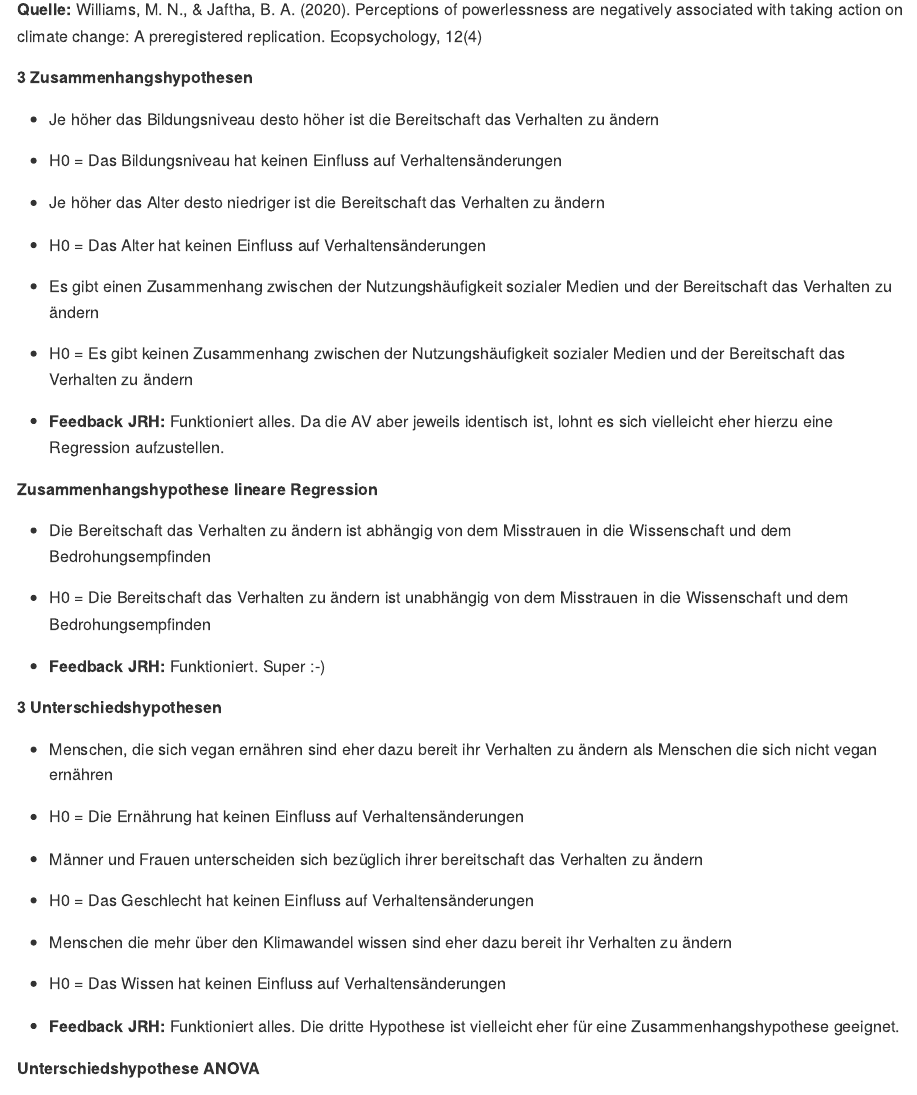
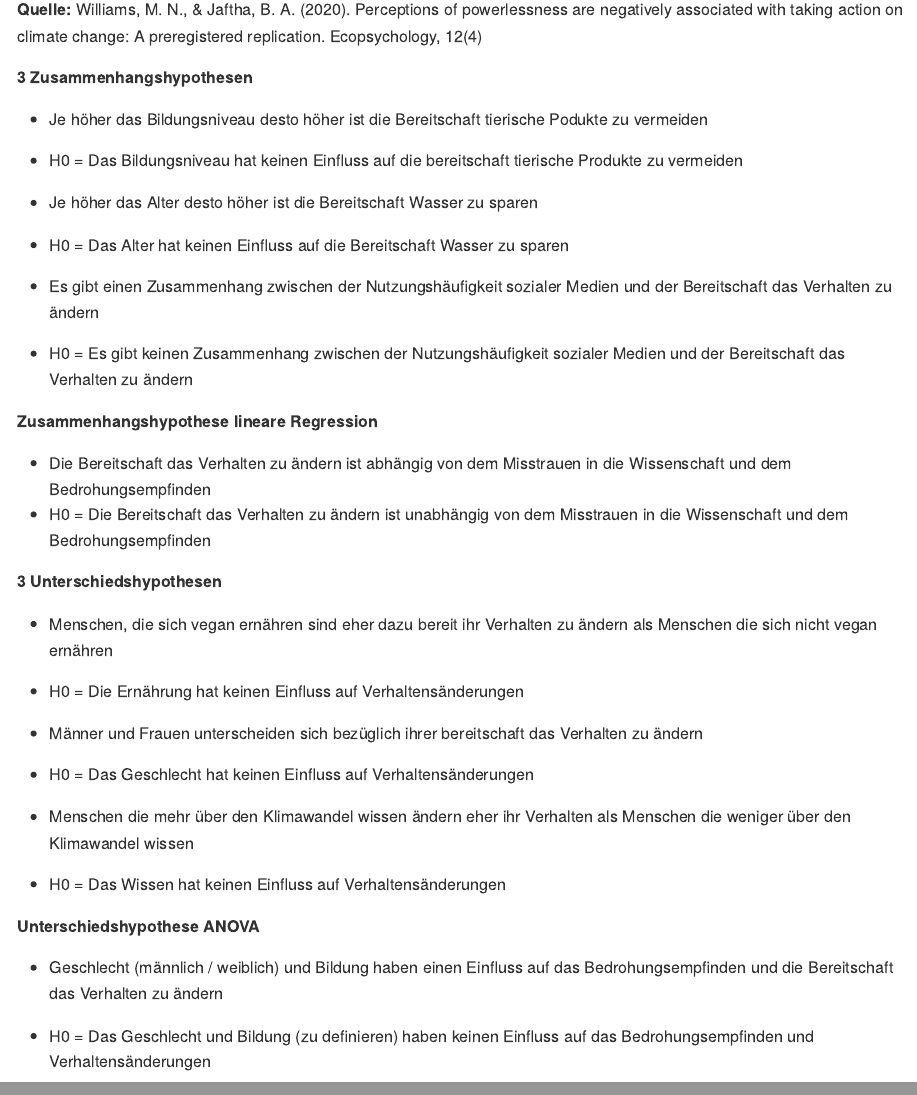
Before and after one commit to rwth-comm/WS2324_Gruppe1, an R Markdown document (README.Rmd): the page in a window 1100 px wide, from 1780 px down, and a second part further down, joined at a grey line. The pictures show the output file README.md that the author committed with the source, drawn offline in the style of GitHub.

Commit message:
Änderung Hypothese

```diff
--- a/README.Rmd
+++ b/README.Rmd
@@ -73,23 +73,23 @@ Viele Menschen unterstützen zwar die Idee des Umweltschutzes und haben die Absi
 
 **3 Zusammenhangshypothesen**
 
-* Je höher das Bildungsniveau desto höher ist die Bereitschaft das Verhalten zu ändern
-* H0 = Das Bildungsniveau hat keinen Einfluss auf Verhaltensänderungen
+* Je höher das Bildungsniveau desto höher ist die Bereitschaft tierische Podukte zu vermeiden
+* H0 = Das Bildungsniveau hat keinen Einfluss auf die bereitschaft tierische Produkte zu vermeiden
 
-* Je höher das Alter desto niedriger ist die Bereitschaft das Verhalten zu ändern
-* H0 = Das Alter hat keinen Einfluss auf Verhaltensänderungen
+* Je höher das Alter desto höher ist die Bereitschaft Wasser zu sparen
+* H0 = Das Alter hat keinen Einfluss auf die Bereitschaft Wasser zu sparen
 
 * Es gibt einen Zusammenhang zwischen der Nutzungshäufigkeit sozialer Medien und der Bereitschaft das Verhalten zu ändern
 * H0 = Es gibt keinen Zusammenhang zwischen der Nutzungshäufigkeit sozialer Medien und der Bereitschaft das Verhalten zu ändern
 
-* **Feedback JRH:** Funktioniert alles. Da die AV aber jeweils identisch ist, lohnt es sich vielleicht eher hierzu eine Regression aufzustellen.
+
 
 **Zusammenhangshypothese lineare Regression**
 
 * Die Bereitschaft das Verhalten zu ändern ist abhängig von dem Misstrauen in die Wissenschaft und dem Bedrohungsempfinden
 * H0 = Die Bereitschaft das Verhalten zu ändern ist unabhängig von dem Misstrauen in die Wissenschaft und dem Bedrohungsempfinden
 
-* **Feedback JRH:** Funktioniert. Super :-)
+
 
 **3 Unterschiedshypothesen**
 
@@ -99,15 +99,15 @@ Viele Menschen unterstützen zwar die Idee des Umweltschutzes und haben die Absi
 * Männer und Frauen unterscheiden sich bezüglich ihrer bereitschaft das Verhalten zu ändern
 * H0 = Das Geschlecht hat keinen Einfluss auf Verhaltensänderungen
 
-* Menschen die mehr über den Klimawandel wissen sind eher dazu bereit ihr Verhalten zu ändern
+* Menschen die mehr über den Klimawandel wissen ändern eher ihr Verhalten als Menschen die weniger über den Klimawandel wissen
 * H0 = Das Wissen hat keinen Einfluss auf Verhaltensänderungen
 
-* **Feedback JRH:** Funktioniert alles. Die dritte Hypothese ist vielleicht eher für eine Zusammenhangshypothese geeignet.
+
 
 **Unterschiedshypothese ANOVA**
 
-* Geschlecht und Bildung haben einen Einfluss auf die Bereitschaft das Verhalten zu ändern
-* H0 = Das Geschlecht und Bildung haben keinen Einfluss auf Verhaltensänderungen
+* Geschlecht (männlich / weiblich) und Bildung  haben einen Einfluss auf das Bedrohungsempfinden und die Bereitschaft das Verhalten zu ändern
+* H0 = Das Geschlecht und Bildung (zu definieren) haben keinen Einfluss auf das Bedrohungsempfinden und Verhaltensänderungen
 
 * **Feedback JRH:** Funktioniert, ist aber inhaltlich vielleicht ein bisschen langweilig und sehr nah an Unterschiedshypothese 2. Grundsätzlich sind alle ihre Hypothesen möglich, sie haben aber ein Problem mit sogenanntem p-hacking. Das lernen Sie in einer der kommenden Sitzungen näher kennen. Ich würde ihnen empfehlen, mit den AVs etwas zu varieren und z.B. auch mal einzelne Verhaltensänderungen zu betrachten.
 
```
Also changed, not shown: README.md.
